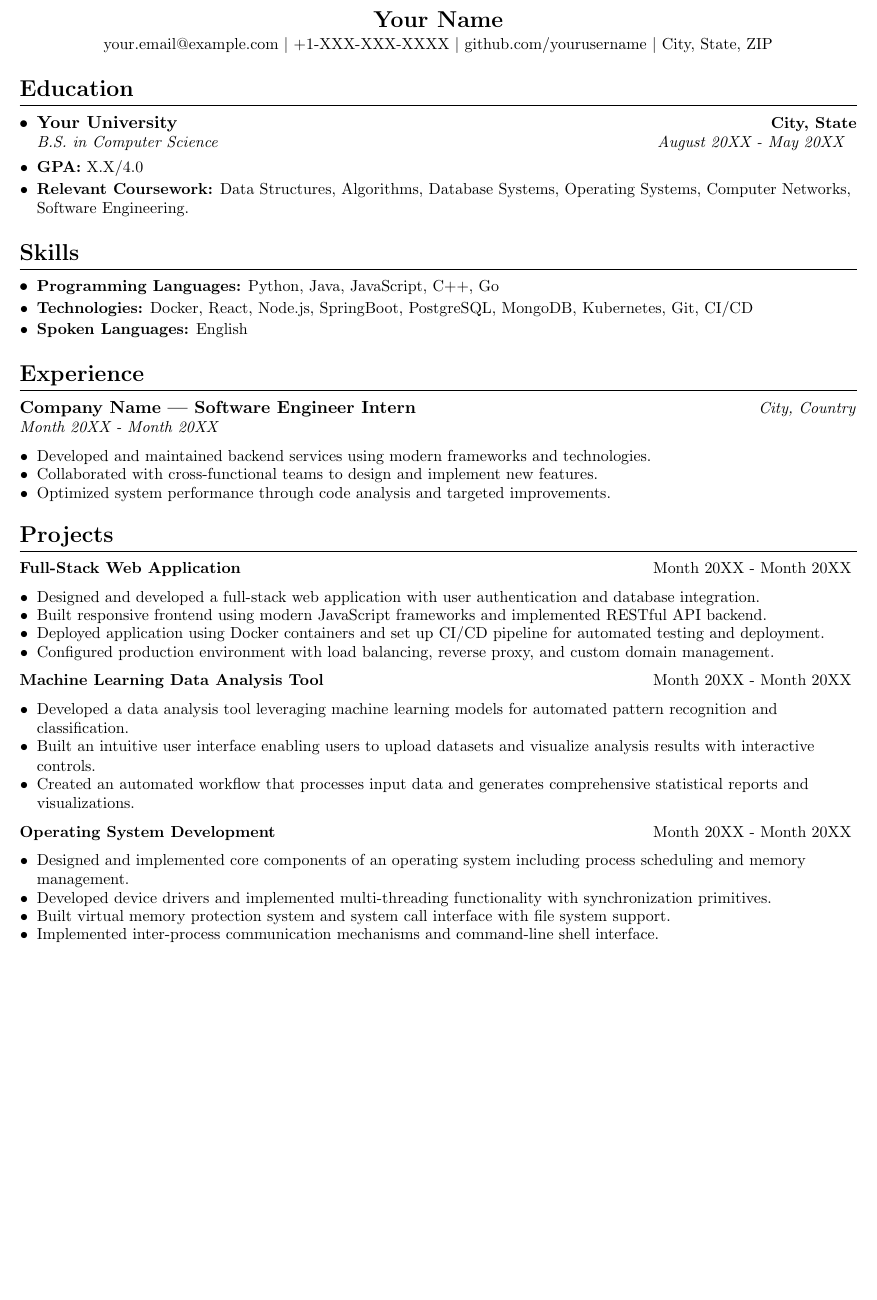
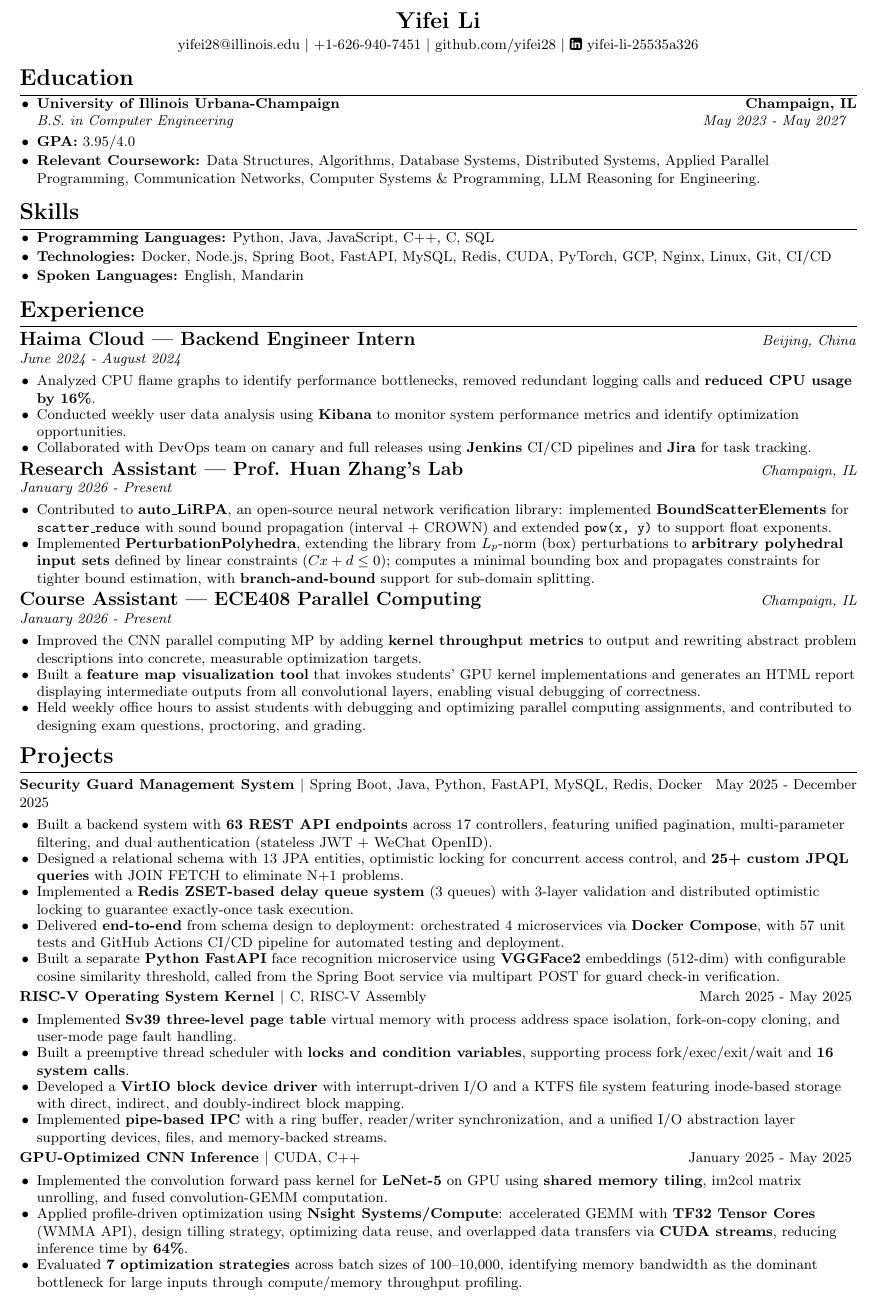
Before and after one commit to yifei28/latex-resume-viewer, a LaTeX CV (resume.tex): part of the page, cut at the place of the change, the shorter picture padded with empty space. Compiled offline with pdfLaTeX.

Commit message:
Update English resume and add Chinese resume

```diff
--- a/resume.tex
+++ b/resume.tex
@@ -1,4 +1,4 @@
-\documentclass[11pt, a4paper]{article}
+\documentclass[10pt, a4paper]{article}
 
 \usepackage{latexsym}
 \usepackage[empty]{fullpage}
@@ -22,8 +22,8 @@
 \addtolength{\oddsidemargin}{-0.5in}
 \addtolength{\evensidemargin}{-0.5in}
 \addtolength{\textwidth}{1.0in}
-\addtolength{\topmargin}{-0.5in}
-\addtolength{\textheight}{1.0in}
+\addtolength{\topmargin}{-0.7in}
+\addtolength{\textheight}{1.4in}
 
 \urlstyle{same}
 
@@ -33,8 +33,8 @@
 
 % Sections formatting
 \titleformat{\section}{
-  \vspace{-5pt}\raggedright\Large\bfseries
-}{}{0em}{}[\color{black}\titlerule \vspace{1pt}]
+  \vspace{-10pt}\raggedright\Large\bfseries
+}{}{0em}{}[\color{black}\titlerule \vspace{-1pt}]
 
 % Custom commands for styling
 \newcommand{\resumeItem}[1]{
@@ -49,13 +49,13 @@
 
 \newcommand{\resumeProjectHeading}[2]{
   \textbf{\small#1} \hfill \small{#2}
-  \vspace{4pt}
+  \vspace{2pt}
 }
 
 \newcommand{\resumeSubheadingItalic}[4]{
-  \textbf{#1} \hfill \small{\textit{#2}} \\
+  \textbf{\large #1} \hfill \small{\textit{#2}} \\
   \textit{\small#3} \hfill \small{\textit{#4}}
-  \vspace{4pt}
+  \vspace{2pt}
 }
 
 \newlist{resumeItemList}{itemize}{1}
@@ -68,44 +68,64 @@
 }
 
 \begin{document}
+\fontsize{9.5pt}{11.5pt}\selectfont
 
 %----------HEADER----------
 \begin{center}
-  {\Large \textbf{Your Name}} \\ \vspace{2pt}
-  \small \href{mailto:your.email@example.com}{your.email@example.com} $|$ +1-XXX-XXX-XXXX $|$ \href{https://github.com/yourusername}{github.com/yourusername} $|$ City, State, ZIP
+  {\Large \textbf{Yifei Li}} \\ \vspace{2pt}
+  \small \href{mailto:yifei28@illinois.edu}{yifei28@illinois.edu} $|$ +1-626-940-7451 $|$ \href{https://github.com/yifei28}{github.com/yifei28} $|$ \href{https://www.linkedin.com/in/yifei-li-25535a326/}{\faLinkedinSquare\ yifei-li-25535a326}
 \end{center}
 
 %-----------EDUCATION-----------
 \section{Education}
-\vspace{-5pt}
+\vspace{-7pt}
 \begin{resumeItemList}
   \item \resumeSubheading
-  {Your University}{City, State}
-  {B.S. in Computer Science}{August 20XX - May 20XX}
-  \vspace{2pt}
-  \item \small{\textbf{GPA:} X.X/4.0}
-  \item \small{\textbf{Relevant Coursework:} Data Structures, Algorithms, Database Systems, Operating Systems, Computer Networks, Software Engineering.}
+  {University of Illinois Urbana-Champaign}{Champaign, IL}
+  {B.S. in Computer Engineering}{May 2023 - May 2027}
+  \vspace{1pt}
+  \item \small{\textbf{GPA:} 3.95/4.0}
+  \item \small{\textbf{Relevant Coursework:} Data Structures, Algorithms, Database Systems, Distributed Systems, Applied Parallel Programming, Communication Networks, Computer Systems \& Programming, LLM Reasoning for Engineering.}
 \end{resumeItemList}
 
 %-----------SKILLS-----------
 \section{Skills}
-\vspace{-5pt}
+\vspace{-7pt}
 \begin{resumeItemList}
-  \item \small{\textbf{Programming Languages:} Python, Java, JavaScript, C++, Go}
-  \item \small{\textbf{Technologies:} Docker, React, Node.js, SpringBoot, PostgreSQL, MongoDB, Kubernetes, Git, CI/CD}
-  \item \small{\textbf{Spoken Languages:} English}
+  \item \small{\textbf{Programming Languages:} Python, Java, JavaScript, C++, C, SQL}
+  \item \small{\textbf{Technologies:} Docker, Node.js, Spring Boot, FastAPI, MySQL, Redis, CUDA, PyTorch, GCP, Nginx, Linux, Git, CI/CD}
+  \item \small{\textbf{Spoken Languages:} English, Mandarin}
 \end{resumeItemList}
 
 %-----------EXPERIENCE-----------
 \section{Experience}
 \vspace{-5pt}
 \resumeSubheadingItalic
-{Company Name | Software Engineer Intern}{City, Country}
-{Month 20XX - Month 20XX}{}
+{Haima Cloud | Backend Engineer Intern}{Beijing, China}
+{June 2024 - August 2024}{}
 \begin{resumeItemList}
-  \resumeItem{Developed and maintained backend services using modern frameworks and technologies.}
-  \resumeItem{Collaborated with cross-functional teams to design and implement new features.}
-  \resumeItem{Optimized system performance through code analysis and targeted improvements.}
+  \resumeItem{Analyzed CPU flame graphs to identify performance bottlenecks, removed redundant logging calls and \textbf{reduced CPU usage by 16\%}.}
+  \resumeItem{Conducted weekly user data analysis using \textbf{Kibana} to monitor system performance metrics and identify optimization opportunities.}
+  \resumeItem{Collaborated with DevOps team on canary and full releases using \textbf{Jenkins} CI/CD pipelines and \textbf{Jira} for task tracking.}
+\end{resumeItemList}
+\vspace{4pt}
+
+\resumeSubheadingItalic
+{Research Assistant | Prof. Huan Zhang's Lab}{Champaign, IL}
+{January 2026 - Present}{}
+\begin{resumeItemList}
+  \resumeItem{Contributed to \textbf{auto\_LiRPA}, an open-source neural network verification library: implemented \textbf{BoundScatterElements} for \texttt{scatter\_reduce} with sound bound propagation (interval + CROWN) and extended \texttt{pow(x, y)} to support float exponents.}
+  \resumeItem{Implemented \textbf{PerturbationPolyhedra}, extending the library from $L_p$-norm (box) perturbations to \textbf{arbitrary polyhedral input sets} defined by linear constraints ($Cx + d \leq 0$); computes a minimal bounding box and propagates constraints for tighter bound estimation, with \textbf{branch-and-bound} support for sub-domain splitting.}
+\end{resumeItemList}
+\vspace{4pt}
+
+\resumeSubheadingItalic
+{Course Assistant | ECE408 Parallel Computing}{Champaign, IL}
+{January 2026 - Present}{}
+\begin{resumeItemList}
+  \resumeItem{Improved the CNN parallel computing MP by adding \textbf{kernel throughput metrics} to output and rewriting abstract problem descriptions into concrete, measurable optimization targets.}
+  \resumeItem{Built a \textbf{feature map visualization tool} that invokes students' GPU kernel implementations and generates an HTML report displaying intermediate outputs from all convolutional layers, enabling visual debugging of correctness.}
+  \resumeItem{Held weekly office hours to assist students with debugging and optimizing parallel computing assignments, and contributed to designing exam questions, proctoring, and grading.}
 \end{resumeItemList}
 
 %-----------PROJECTS-----------
@@ -113,31 +133,32 @@
 \vspace{-5pt}
 
 \resumeProjectHeading
-{Full-Stack Web Application}{Month 20XX - Month 20XX}
+{Security Guard Management System $|$ \normalfont{\small{Spring Boot, Java, Python, FastAPI, MySQL, Redis, Docker}}}{May 2025 - December 2025}
 \begin{resumeItemList}
-  \resumeItem{Designed and developed a full-stack web application with user authentication and database integration.}
-  \resumeItem{Built responsive frontend using modern JavaScript frameworks and implemented RESTful API backend.}
-  \resumeItem{Deployed application using Docker containers and set up CI/CD pipeline for automated testing and deployment.}
-  \resumeItem{Configured production environment with load balancing, reverse proxy, and custom domain management.}
+  \resumeItem{Built a backend system with \textbf{63 REST API endpoints} across 17 controllers, featuring unified pagination, multi-parameter filtering, and dual authentication (stateless JWT + WeChat OpenID).}
+  \resumeItem{Designed a relational schema with 13 JPA entities, optimistic locking for concurrent access control, and \textbf{25+ custom JPQL queries} with JOIN FETCH to eliminate N+1 problems.}
+  \resumeItem{Implemented a \textbf{Redis ZSET-based delay queue system} (3 queues) with 3-layer validation and distributed optimistic locking to guarantee exactly-once task execution.}
+  \resumeItem{Delivered \textbf{end-to-end} from schema design to deployment: orchestrated 4 microservices via \textbf{Docker Compose}, with 57 unit tests and GitHub Actions CI/CD pipeline for automated testing and deployment.}
+  \resumeItem{Built a separate \textbf{Python FastAPI} face recognition microservice using \textbf{VGGFace2} embeddings (512-dim) with configurable cosine similarity threshold, called from the Spring Boot service via multipart POST for guard check-in verification.}
 \end{resumeItemList}
-\vspace{6pt}
+\vspace{3pt}
 
 \resumeProjectHeading
-{Machine Learning Data Analysis Tool}{Month 20XX - Month 20XX}
+{RISC-V Operating System Kernel $|$ \normalfont{\small{C, RISC-V Assembly}}}{March 2025 - May 2025}
 \begin{resumeItemList}
-  \resumeItem{Developed a data analysis tool leveraging machine learning models for automated pattern recognition and classification.}
-  \resumeItem{Built an intuitive user interface enabling users to upload datasets and visualize analysis results with interactive controls.}
-  \resumeItem{Created an automated workflow that processes input data and generates comprehensive statistical reports and visualizations.}
+  \resumeItem{Implemented \textbf{Sv39 three-level page table} virtual memory with process address space isolation, fork-on-copy cloning, and user-mode page fault handling.}
+  \resumeItem{Built a preemptive thread scheduler with \textbf{locks and condition variables}, supporting process fork/exec/exit/wait and \textbf{16 system calls}.}
+  \resumeItem{Developed a \textbf{VirtIO block device driver} with interrupt-driven I/O and a KTFS file system featuring inode-based storage with direct, indirect, and doubly-indirect block mapping.}
+  \resumeItem{Implemented \textbf{pipe-based IPC} with a ring buffer, reader/writer synchronization, and a unified I/O abstraction layer supporting devices, files, and memory-backed streams.}
 \end{resumeItemList}
-\vspace{6pt}
+\vspace{3pt}
 
 \resumeProjectHeading
-{Operating System Development}{Month 20XX - Month 20XX}
+{GPU-Optimized CNN Inference $|$ \normalfont{\small{CUDA, C++}}}{January 2025 - May 2025}
 \begin{resumeItemList}
-  \resumeItem{Designed and implemented core components of an operating system including process scheduling and memory management.}
-  \resumeItem{Developed device drivers and implemented multi-threading functionality with synchronization primitives.}
-  \resumeItem{Built virtual memory protection system and system call interface with file system support.}
-  \resumeItem{Implemented inter-process communication mechanisms and command-line shell interface.}
+  \resumeItem{Implemented the convolution forward pass kernel for \textbf{LeNet-5} on GPU using \textbf{shared memory tiling}, im2col matrix unrolling, and fused convolution-GEMM computation.}
+  \resumeItem{Applied profile-driven optimization using \textbf{Nsight Systems/Compute}: accelerated GEMM with \textbf{TF32 Tensor Cores} (WMMA API), design tilling strategy, optimizing data reuse, and overlapped data transfers via \textbf{CUDA streams}, reducing inference time by \textbf{64\%}.}
+  \resumeItem{Evaluated \textbf{7 optimization strategies} across batch sizes of 100--10,000, identifying memory bandwidth as the dominant bottleneck for large inputs through compute/memory throughput profiling.}
 \end{resumeItemList}
 
 \end{document}
```
Also changed, not shown: resume_zh.tex (added, +168 -0 lines), resume.tex (4 more changed lines).
